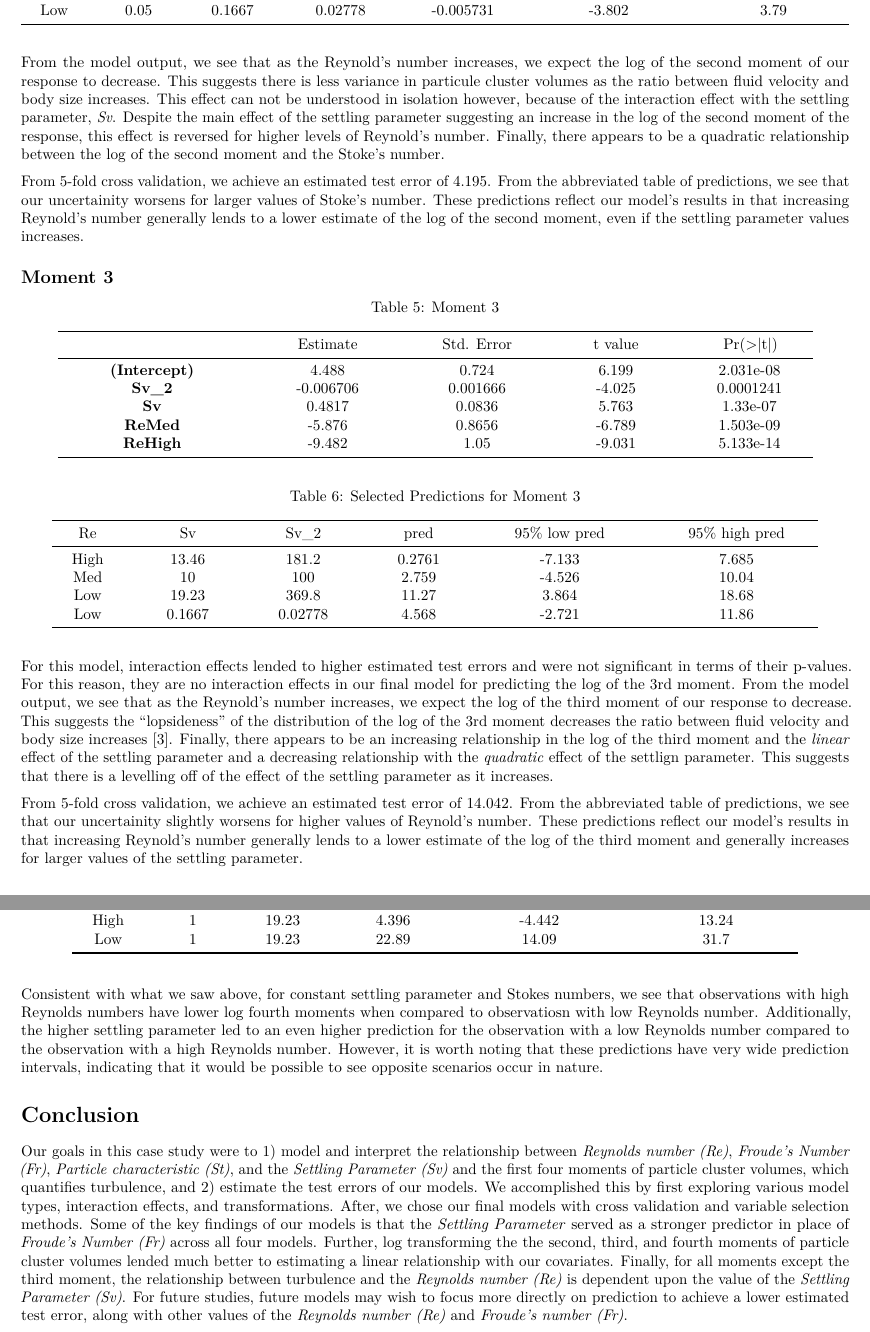
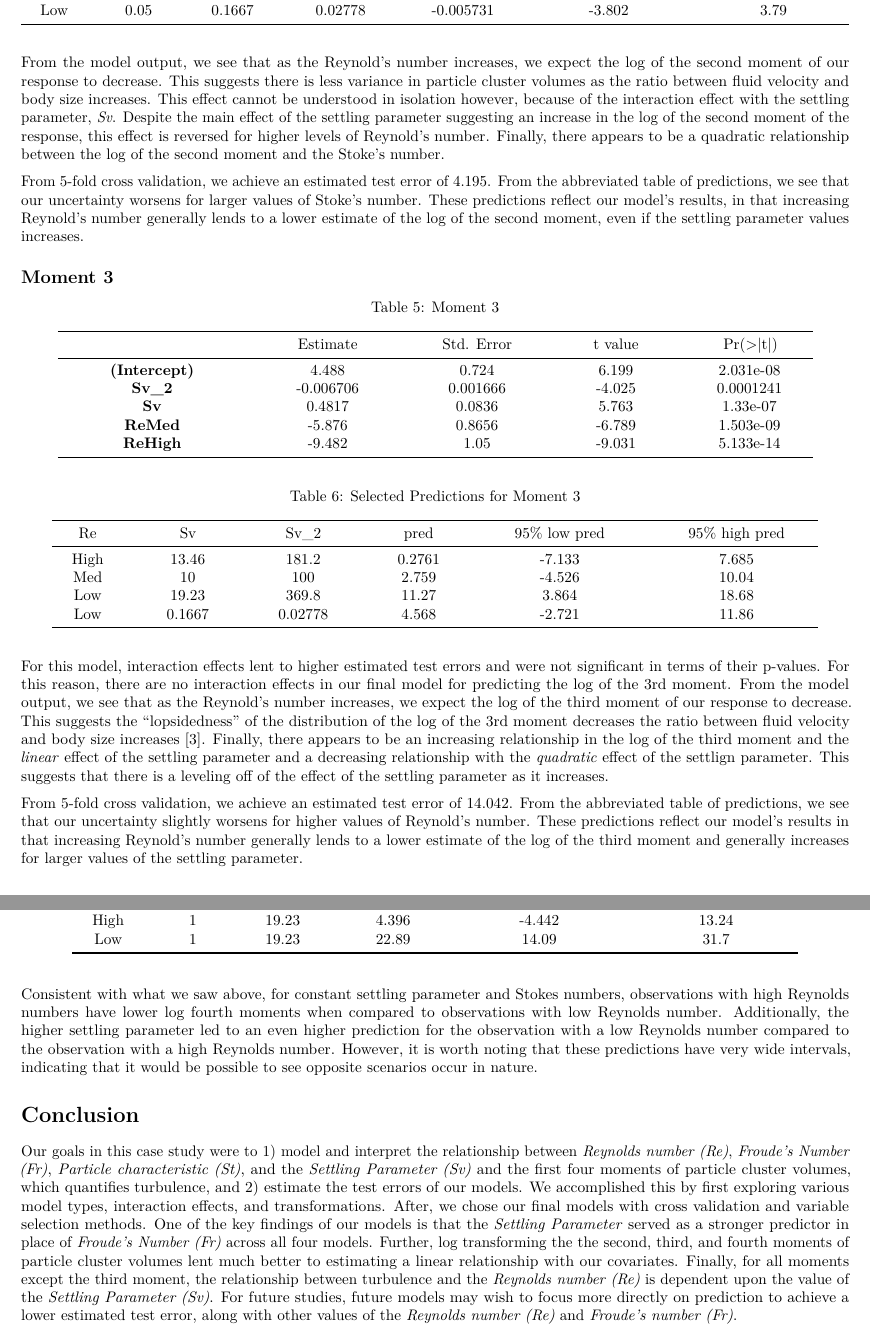
Before and after one commit to anna-dwish/turbulence, an R Markdown document (Bendeck_Darwish_Dowrich_Murray_Pahren_Report.Rmd): two parts of pages 3 and 4 of 5, joined at a grey line, cut so that both start at the same text. Rendered offline with R 4.5, knitr and Pandoc, then LaTeX, with nearby package versions.

Commit message:
small changes

````diff
--- a/Bendeck_Darwish_Dowrich_Murray_Pahren_Report.Rmd
+++ b/Bendeck_Darwish_Dowrich_Murray_Pahren_Report.Rmd
@@ -148,9 +148,9 @@ rownames(m2_preds_of_interest) = NULL
 pander(m2_preds_of_interest, caption="Selected Predictions for Moment 2")
 ```
 
-From the model output, we see that as the Reynold's number increases, we expect the log of the second moment of our response to decrease. This suggests there is less variance in particule cluster volumes as the ratio between fluid velocity and body size increases. This effect can not be understood in isolation however, because of the interaction effect with the settling parameter, *Sv*. Despite the main effect of the settling parameter suggesting an increase in the log of the second moment of the response, this effect is reversed for higher levels of Reynold's number. Finally, there appears to be a quadratic relationship between the log of the second moment and the Stoke's number.
+From the model output, we see that as the Reynold's number increases, we expect the log of the second moment of our response to decrease. This suggests there is less variance in particle cluster volumes as the ratio between fluid velocity and body size increases. This effect cannot be understood in isolation however, because of the interaction effect with the settling parameter, *Sv*. Despite the main effect of the settling parameter suggesting an increase in the log of the second moment of the response, this effect is reversed for higher levels of Reynold's number. Finally, there appears to be a quadratic relationship between the log of the second moment and the Stoke's number.
 
-From 5-fold cross validation, we achieve an estimated test error of `r round(cv.glm(turbulence, moment.2.mod.glm)$delta[1],3)`. From the abbreviated table of predictions, we see that our uncertainity worsens for larger values of Stoke's number. These predictions reflect our model's results in that increasing Reynold's number generally lends to a lower estimate of the log of  the second moment, even if the settling parameter values increases.
+From 5-fold cross validation, we achieve an estimated test error of `r round(cv.glm(turbulence, moment.2.mod.glm)$delta[1],3)`. From the abbreviated table of predictions, we see that our uncertainty worsens for larger values of Stoke's number. These predictions reflect our model's results, in that increasing Reynold's number generally lends to a lower estimate of the log of  the second moment, even if the settling parameter values increases.
 
 ## Moment 3
 
@@ -169,9 +169,9 @@ rownames(m3_preds_of_interest) = NULL
 pander(m3_preds_of_interest, caption="Selected Predictions for Moment 3")
 ```
 
-For this model, interaction effects lended to higher estimated test errors and were not significant in terms of their p-values. For this reason, they are no interaction effects in our final model for predicting the log of the 3rd moment. From the model output, we see that as the Reynold's number increases, we expect the log of the third moment of our response to decrease. This suggests the "lopsideness" of the distribution of the log of the 3rd moment decreases the ratio between fluid velocity and body size increases [[3]][Bibliography]. Finally, there appears to be an increasing relationship in the log of the third moment and the *linear* effect of the settling parameter and a decreasing relationship with the *quadratic* effect of the settlign parameter. This suggests that there is a levelling off of the effect of the settling parameter as it increases.
+For this model, interaction effects lent to higher estimated test errors and were not significant in terms of their p-values. For this reason, there are no interaction effects in our final model for predicting the log of the 3rd moment. From the model output, we see that as the Reynold's number increases, we expect the log of the third moment of our response to decrease. This suggests the "lopsidedness" of the distribution of the log of the 3rd moment decreases the ratio between fluid velocity and body size increases [[3]][Bibliography]. Finally, there appears to be an increasing relationship in the log of the third moment and the *linear* effect of the settling parameter and a decreasing relationship with the *quadratic* effect of the settlign parameter. This suggests that there is a leveling off of the effect of the settling parameter as it increases.
 
-From 5-fold cross validation, we achieve an estimated test error of `r round(cv.glm(turbulence, moment.3.mod.glm)$delta[1],3)`. From the abbreviated table of predictions, we see that our uncertainity slightly worsens for higher values of Reynold's number. These predictions reflect our model's results in that increasing Reynold's number generally lends to a lower estimate of the log of the third moment and generally increases for larger values of the settling parameter.
+From 5-fold cross validation, we achieve an estimated test error of `r round(cv.glm(turbulence, moment.3.mod.glm)$delta[1],3)`. From the abbreviated table of predictions, we see that our uncertainty slightly worsens for higher values of Reynold's number. These predictions reflect our model's results in that increasing Reynold's number generally lends to a lower estimate of the log of the third moment and generally increases for larger values of the settling parameter.
 
 ## Moment 4
 
@@ -193,11 +193,11 @@ rownames(m4_preds_of_interest) = NULL
 pander(m4_preds_of_interest, caption="Selected Predictions for Moment 4")
 ```
 
-Consistent with what we saw above, for constant settling parameter and Stokes numbers, we see that observations with high Reynolds numbers have lower log fourth moments when compared to observatiosn with low Reynolds number. Additionally, the higher settling parameter led to an even higher prediction for the observation with a low Reynolds number compared to the observation with a high Reynolds number. However, it is worth noting that these predictions have very wide prediction intervals, indicating that it would be possible to see opposite scenarios occur in nature.
+Consistent with what we saw above, for constant settling parameter and Stokes numbers, observations with high Reynolds numbers have lower log fourth moments when compared to observations with low Reynolds number. Additionally, the higher settling parameter led to an even higher prediction for the observation with a low Reynolds number compared to the observation with a high Reynolds number. However, it is worth noting that these predictions have very wide intervals, indicating that it would be possible to see opposite scenarios occur in nature.
 
 # Conclusion
 
-Our goals in this case study were to 1) model and interpret the relationship between *Reynolds number (Re)*, *Froude's Number (Fr)*, *Particle characteristic (St)*, and the *Settling Parameter (Sv)* and the first four moments of particle cluster volumes, which quantifies turbulence, and 2) estimate the test errors of our models. We accomplished this by first exploring various model types, interaction effects, and transformations. After, we chose our final models with cross validation and variable selection methods. Some of the key findings of our models is that the *Settling Parameter* served as a stronger predictor in place of *Froude's Number (Fr)* across all four models. Further, log transforming the the second, third, and fourth moments of particle cluster volumes lended much better to estimating a linear relationship with our covariates. Finally, for all moments except the third moment, the relationship between turbulence and the *Reynolds number (Re)* is dependent upon the value of the *Settling Parameter (Sv)*. For future studies, future models may wish to focus more directly on prediction to achieve a lower estimated test error, along with other values of the *Reynolds number (Re)* and *Froude's number (Fr)*.
+Our goals in this case study were to 1) model and interpret the relationship between *Reynolds number (Re)*, *Froude's Number (Fr)*, *Particle characteristic (St)*, and the *Settling Parameter (Sv)* and the first four moments of particle cluster volumes, which quantifies turbulence, and 2) estimate the test errors of our models. We accomplished this by first exploring various model types, interaction effects, and transformations. After, we chose our final models with cross validation and variable selection methods. One of the key findings of our models is that the *Settling Parameter* served as a stronger predictor in place of *Froude's Number (Fr)* across all four models. Further, log transforming the the second, third, and fourth moments of particle cluster volumes lent much better to estimating a linear relationship with our covariates. Finally, for all moments except the third moment, the relationship between turbulence and the *Reynolds number (Re)* is dependent upon the value of the *Settling Parameter (Sv)*. For future studies, future models may wish to focus more directly on prediction to achieve a lower estimated test error, along with other values of the *Reynolds number (Re)* and *Froude's number (Fr)*.
 
 \newpage
 
````
Also changed, not shown: Bendeck_Darwish_Dowrich_Murray_Pahren_Report.Rmd (4 more changed lines).
